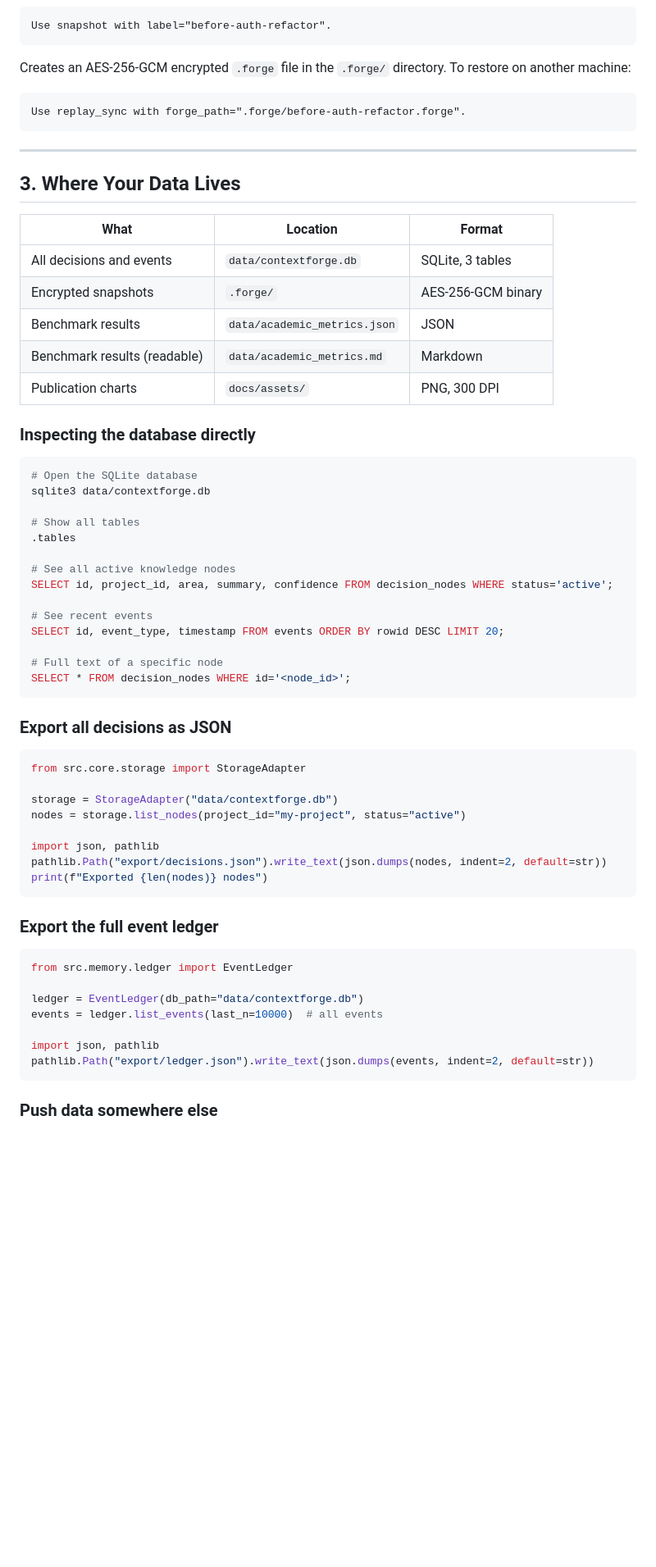
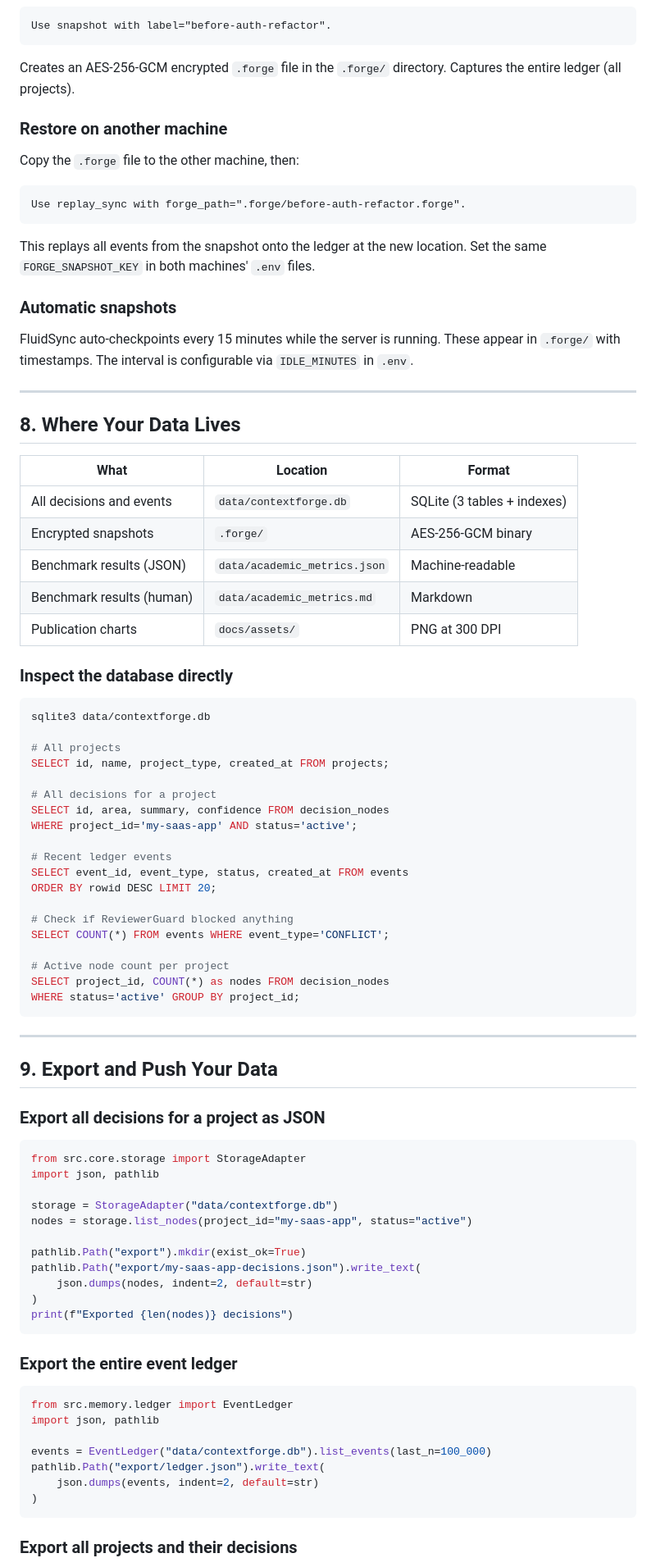
Before and after one commit to parnish007/contextforge, a Markdown page: docs/HOW_TO_USE.md, the part around one of its changes. Shown at 82% size. Rendered like a GitHub page; blank space fills up the shorter version.

````diff
--- a/docs/HOW_TO_USE.md
+++ b/docs/HOW_TO_USE.md
@@ -168,67 +257,89 @@ Before a major refactor:
 Use snapshot with label="before-auth-refactor".
 ```
 
-Creates an AES-256-GCM encrypted `.forge` file in the `.forge/` directory. To restore on another machine:
+Creates an AES-256-GCM encrypted `.forge` file in the `.forge/` directory. Captures the entire ledger (all projects).
+
+### Restore on another machine
+
+Copy the `.forge` file to the other machine, then:
 
 ```
 Use replay_sync with forge_path=".forge/before-auth-refactor.forge".
 ```
 
+This replays all events from the snapshot onto the ledger at the new location. Set the same `FORGE_SNAPSHOT_KEY` in both machines' `.env` files.
+
+### Automatic snapshots
+
+FluidSync auto-checkpoints every 15 minutes while the server is running. These appear in `.forge/` with timestamps. The interval is configurable via `IDLE_MINUTES` in `.env`.
+
 ---
 
-## 3. Where Your Data Lives
+## 8. Where Your Data Lives
 
 | What | Location | Format |
 |------|----------|--------|
-| All decisions and events | `data/contextforge.db` | SQLite, 3 tables |
+| All decisions and events | `data/contextforge.db` | SQLite (3 tables + indexes) |
 | Encrypted snapshots | `.forge/` | AES-256-GCM binary |
-| Benchmark results | `data/academic_metrics.json` | JSON |
-| Benchmark results (readable) | `data/academic_metrics.md` | Markdown |
-| Publication charts | `docs/assets/` | PNG, 300 DPI |
+| Benchmark results (JSON) | `data/academic_metrics.json` | Machine-readable |
+| Benchmark results (human) | `data/academic_metrics.md` | Markdown |
+| Publication charts | `docs/assets/` | PNG at 300 DPI |
 
-### Inspecting the database directly
+### Inspect the database directly
 
 ```bash
-# Open the SQLite database
 sqlite3 data/contextforge.db
 
-# Show all tables
-.tables
+# All projects
+SELECT id, name, project_type, created_at FROM projects;
 
-# See all active knowledge nodes
-SELECT id, project_id, area, summary, confidence FROM decision_nodes WHERE status='active';
+# All decisions for a project
+SELECT id, area, summary, confidence FROM decision_nodes
+WHERE project_id='my-saas-app' AND status='active';
 
-# See recent events
-SELECT id, event_type, timestamp FROM events ORDER BY rowid DESC LIMIT 20;
+# Recent ledger events
+SELECT event_id, event_type, status, created_at FROM events
+ORDER BY rowid DESC LIMIT 20;
 
-# Full text of a specific node
-SELECT * FROM decision_nodes WHERE id='<node_id>';
+# Check if ReviewerGuard blocked anything
+SELECT COUNT(*) FROM events WHERE event_type='CONFLICT';
+
+# Active node count per project
+SELECT project_id, COUNT(*) as nodes FROM decision_nodes
+WHERE status='active' GROUP BY project_id;
 ```
 
-### Export all decisions as JSON
+---
+
+## 9. Export and Push Your Data
+
+### Export all decisions for a project as JSON
 
 ```python
 from src.core.storage import StorageAdapter
+import json, pathlib
 
 storage = StorageAdapter("data/contextforge.db")
-nodes = storage.list_nodes(project_id="my-project", status="active")
+nodes = storage.list_nodes(project_id="my-saas-app", status="active")
 
-import json, pathlib
-pathlib.Path("export/decisions.json").write_text(json.dumps(nodes, indent=2, default=str))
-print(f"Exported {len(nodes)} nodes")
+pathlib.Path("export").mkdir(exist_ok=True)
+pathlib.Path("export/my-saas-app-decisions.json").write_text(
+    json.dumps(nodes, indent=2, default=str)
+)
+print(f"Exported {len(nodes)} decisions")
 ```
 
-### Export the full event ledger
+### Export the entire event ledger
 
 ```python
 from src.memory.ledger import EventLedger
+import json, pathlib
 
-ledger = EventLedger(db_path="data/contextforge.db")
-events = ledger.list_events(last_n=10000)  # all events
-
-import json, pathlib
-pathlib.Path("export/ledger.json").write_text(json.dumps(events, indent=2, default=str))
+events = EventLedger("data/contextforge.db").list_events(last_n=100_000)
+pathlib.Path("export/ledger.json").write_text(
+    json.dumps(events, indent=2, default=str)
+)
 ```
 
-### Push data somewhere else
+### Export all projects and their decisions
 
````
Also changed, not shown: other parts of docs/HOW_TO_USE.md (+240 -171 lines).
